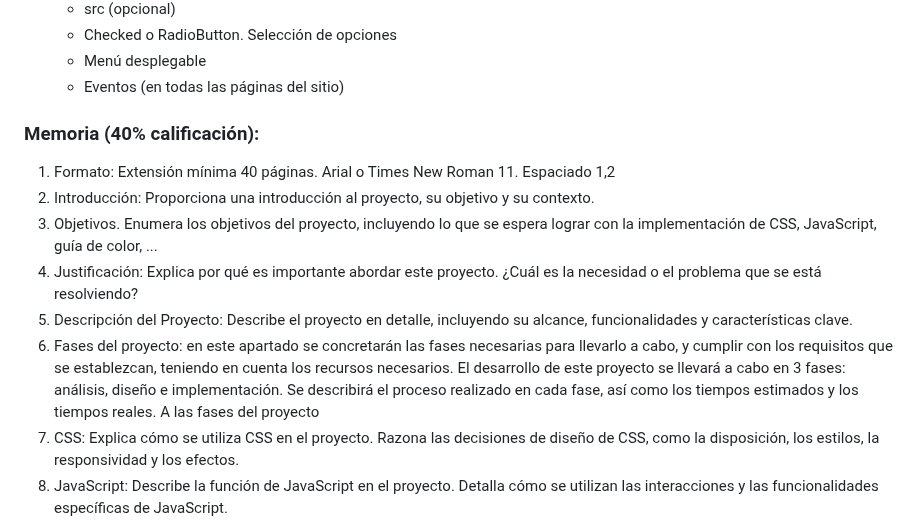
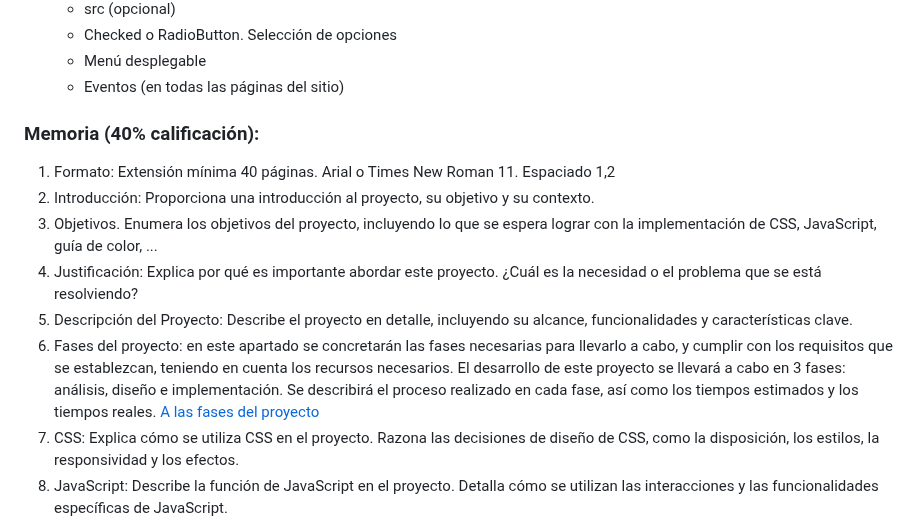
Before and after one commit to JuanMiguelLeon/Proyecto-Cliente-DIW, a Markdown page: README.md, the part around one of its changes. GitHub-like rendering.

```diff
--- a/README.md
+++ b/README.md
@@ -96,13 +96,14 @@ proyecto en su conjunto. El sitio web debe ser presentar calidad y originalidad
   - Menú desplegable
   - Eventos (en todas las páginas del sitio)
 
+
 ### Memoria (40% calificación):
 1. Formato: Extensión mínima 40 páginas. Arial o Times New Roman 11. Espaciado 1,2
 2. Introducción: Proporciona una introducción al proyecto, su objetivo y su contexto.
 3. Objetivos. Enumera los objetivos del proyecto, incluyendo lo que se espera lograr con la implementación de CSS, JavaScript, guía de color, ...
 4. Justificación: Explica por qué es importante abordar este proyecto. ¿Cuál es la necesidad o el problema que se está resolviendo?
 5. Descripción del Proyecto: Describe el proyecto en detalle, incluyendo su alcance, funcionalidades y características clave.
-6. Fases del proyecto: en este apartado se concretarán las fases necesarias para llevarlo a cabo, y cumplir con los requisitos que se establezcan, teniendo en cuenta los recursos necesarios. El desarrollo de este proyecto se llevará a cabo en 3 fases: análisis, diseño e implementación. Se describirá el proceso realizado en cada fase, así como los tiempos estimados y los tiempos reales. A las fases del proyecto
+6. Fases del proyecto: en este apartado se concretarán las fases necesarias para llevarlo a cabo, y cumplir con los requisitos que se establezcan, teniendo en cuenta los recursos necesarios. El desarrollo de este proyecto se llevará a cabo en 3 fases: análisis, diseño e implementación. Se describirá el proceso realizado en cada fase, así como los tiempos estimados y los tiempos reales. [A las fases del proyecto](#Fases--del--proyecto)
 7. CSS: Explica cómo se utiliza CSS en el proyecto. Razona las decisiones de diseño de CSS, como la disposición, los estilos, la responsividad y los efectos.
 8. JavaScript: Describe la función de JavaScript en el proyecto. Detalla cómo se utilizan las interacciones y las funcionalidades específicas de JavaScript.
 9. Wireframe: Explica cómo se creó el prototipo y cómo se utilizó para visualizar y probar el diseño de la interfaz. Analiza los cambios que se han producido en la versión final con respecto a las versiones del prototipo realizado. Incorpora los wireframe.
```
Also changed, not shown: other parts of README.md (+1 -1 lines).
